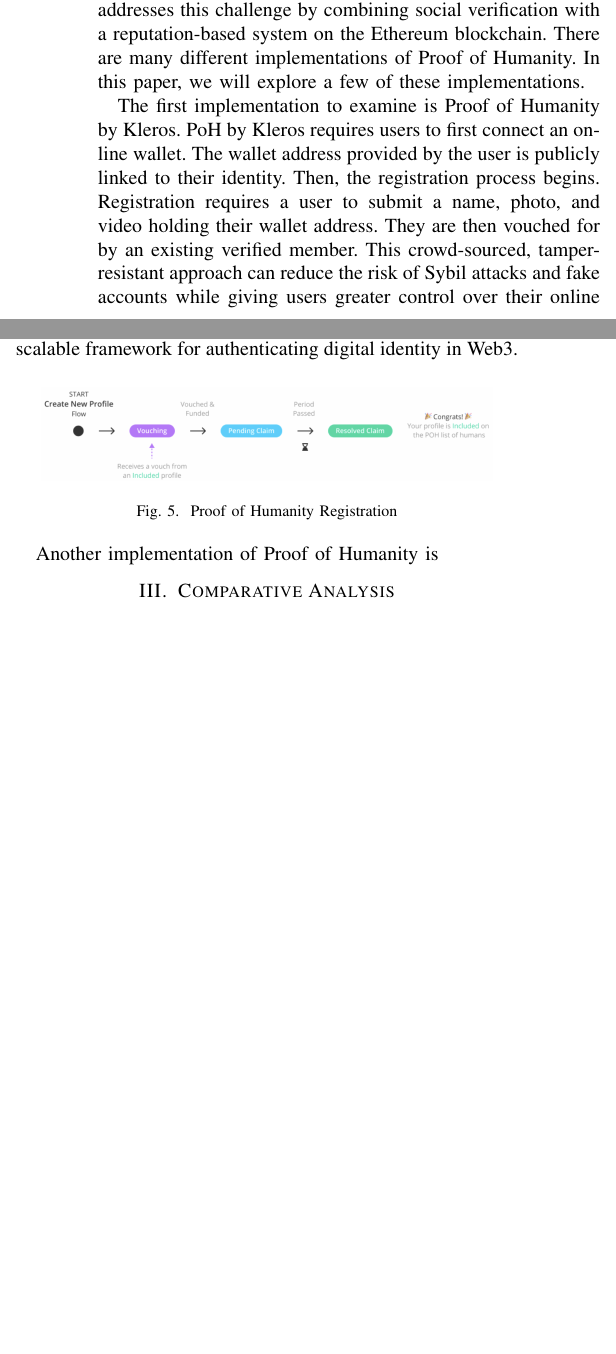
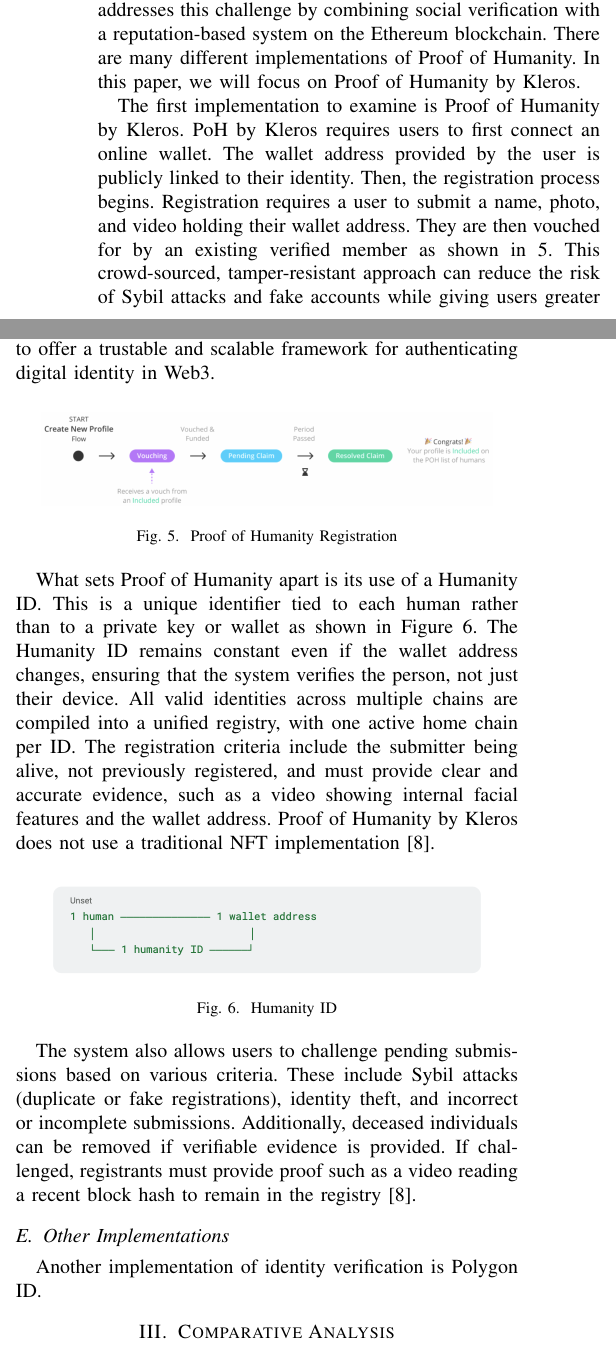
Before and after one commit to abdullahsalous/An-analysis-of-Government-ID-s-implemented-using-NFTs, a LaTeX paper (Report/main.tex): two parts of the columns of page 3 of 3 before the commit and two parts of the columns of page 3 of 4 after it, joined at a grey line, cut so that both start at the same text, the shorter picture padded with empty space. Compiled offline with pdfLaTeX.

Commit message:
Finished POH by Kleros section

```diff
--- a/Report/main.tex
+++ b/Report/main.tex
@@ -78,9 +78,9 @@
 \end{figure}
 
 \subsection{Proof of Humanity}
-Proof of Humanity (PoH) is a decentralized identity verification system designed to ensure that participants in a digital ecosystem are real, human individuals rather than bots \cite{what-is-poh}. As artificial intelligence grows increasingly capable of mimicking human behavior and speech, the need for reliable human verification has become more urgent. Proof of Humanity addresses this challenge by combining social verification with a reputation-based system on the Ethereum blockchain. There are many different implementations of Proof of Humanity. In this paper, we will explore a few of these implementations.
+Proof of Humanity (PoH) is a decentralized identity verification system designed to ensure that participants in a digital ecosystem are real, human individuals rather than bots \cite{what-is-poh}. As artificial intelligence grows increasingly capable of mimicking human behavior and speech, the need for reliable human verification has become more urgent. Proof of Humanity addresses this challenge by combining social verification with a reputation-based system on the Ethereum blockchain. There are many different implementations of Proof of Humanity. In this paper, we will focus on Proof of Humanity by Kleros.
 
-The first implementation to examine is Proof of Humanity by Kleros. PoH by Kleros requires users to first connect an online wallet. The wallet address provided by the user is publicly linked to their identity. Then, the registration process begins. Registration requires a user to submit a name, photo, and video holding their wallet address. They are then vouched for by an existing verified member. This crowd-sourced, tamper-resistant approach can reduce the risk of Sybil attacks and fake accounts while giving users greater control over their online interactions. By removing the need for centralized authorities, Proof of Humanity by Kleros seeks to offer a trustable and scalable framework for authenticating digital identity in Web3.
+The first implementation to examine is Proof of Humanity by Kleros. PoH by Kleros requires users to first connect an online wallet. The wallet address provided by the user is publicly linked to their identity. Then, the registration process begins. Registration requires a user to submit a name, photo, and video holding their wallet address. They are then vouched for by an existing verified member as shown in \ref{fig:poh-kleros}. This crowd-sourced, tamper-resistant approach can reduce the risk of Sybil attacks and fake accounts while giving users greater control over their online interactions. By removing the need for centralized authorities, Proof of Humanity by Kleros seeks to offer a trustable and scalable framework for authenticating digital identity in Web3.
 
 \begin{figure}[h!]
     \centering
@@ -89,7 +89,19 @@
     \label{fig:poh-kleros}
 \end{figure}
 
-Another implementation of Proof of Humanity is
+What sets Proof of Humanity apart is its use of a Humanity ID. This is a unique identifier tied to each human rather than to a private key or wallet as shown in Figure \ref{fig:poh-humanity-id}. The Humanity ID remains constant even if the wallet address changes, ensuring that the system verifies the person, not just their device. All valid identities across multiple chains are compiled into a unified registry, with one active home chain per ID. The registration criteria include the submitter being alive, not previously registered, and must provide clear and accurate evidence, such as a video showing internal facial features and the wallet address. Proof of Humanity by Kleros does not use a traditional NFT implementation \cite{poh-policy}.
+
+\begin{figure}[h!]
+    \centering
+    \includegraphics[width=0.9\linewidth]{poh-humanity-id.png}
+    \caption{Humanity ID}
+    \label{fig:poh-humanity-id}
+\end{figure}
+
+The system also allows users to challenge pending submissions based on various criteria. These include Sybil attacks (duplicate or fake registrations), identity theft, and incorrect or incomplete submissions. Additionally, deceased individuals can be removed if verifiable evidence is provided. If challenged, registrants must provide proof such as a video reading a recent block hash to remain in the registry \cite{poh-policy}.
+
+\subsection{Other Implementations}
+Another implementation of identity verification is Polygon ID.
 
 
 \section{Comparative Analysis}
```
Also changed, not shown: Report/poh-humanity-id.png (added), Report/main.tex (4 more changed lines).
